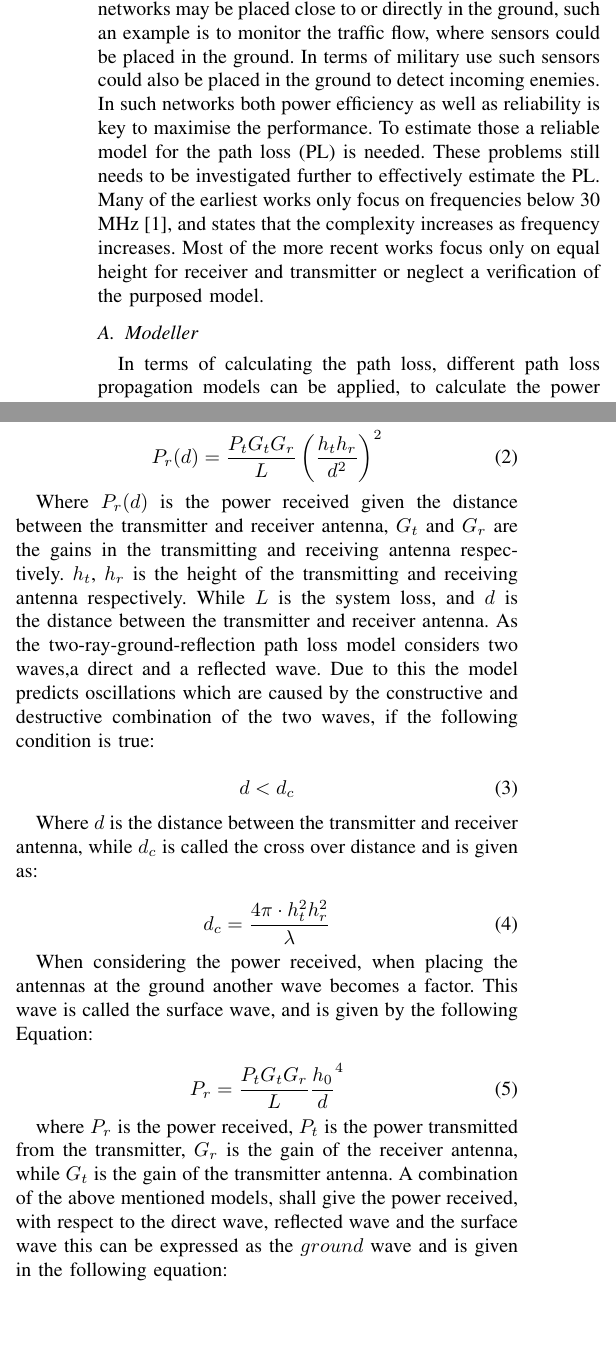
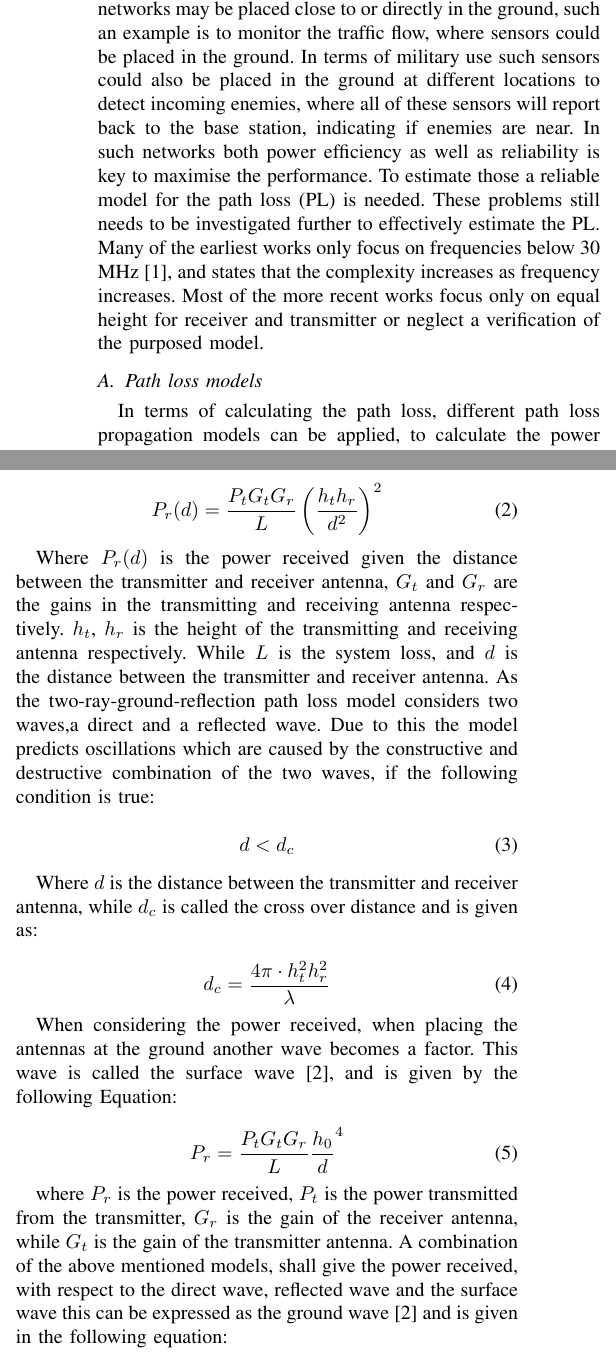
Before and after one commit to tkjj13/P7, a LaTeX paper (Artikel/Artikel.tex, which reads Artikel/filer/intro2.tex, Artikel/filer/introduction.tex): two parts of the columns of page 1 of 2, joined at a grey line, cut so that both start at the same text, the shorter picture padded with empty space. Compiled offline with pdfLaTeX; a missing font is replaced by an installed copy or a similar font; a LaTeX package or settings file that is missing is left out.

Commit message:
intro_kilder

```diff
--- a/Artikel/filer/intro2.tex
+++ b/Artikel/filer/intro2.tex
@@ -1,6 +1,6 @@
-\subsection{Modeller}
+\subsection{Path loss models}
 
-In terms of calculating the path loss, different path loss propagation models can be applied, to calculate the power received, given different conditions. The Friss free space path loss equation (FSPL) \eqref{simple_friss} calculates the power received, given only free space loss \cite{?}.
+In terms of calculating the path loss, different path loss propagation models can be applied, to calculate the power received, given different conditions. The Friss free space path loss equation (FSPL) \eqref{simple_friss} calculates the power received, given only free space loss \cite{Chong}.
 
 \begin{equation}
 P_r = \frac{P_t G_t G_r}{L} \left(\frac{\lambda}{4 \pi d}\right)^2
@@ -37,14 +37,14 @@ d_{c} = \frac{4\pi \cdot h^2_t h^2_r }{\lambda}
 \label{two_ray_cross_dis}
 \end{equation}
 
-When considering the power received, when placing the antennas at the ground another wave becomes a factor. This wave is called the surface wave, and is given by the following Equation:
+When considering the power received, when placing the antennas at the ground another wave becomes a factor. This wave is called the surface wave \cite{Chong}, and is given by the following Equation:
 
 \begin{equation}
 P_r=\frac{P_t G_t G_r }{L}\frac{h_0}{d}^4
 \label{surface_wave}
 \end{equation}
 
-where $P_{r}$ is the power received, $P_{t}$ is the power transmitted from the transmitter, $G_{r}$ is the gain of the receiver antenna, while $G_{t}$ is the gain of the transmitter antenna. A combination of the above mentioned models, shall give the power received, with respect to the direct wave, reflected wave and the surface wave this can be expressed as the $ground$ wave and is given in the following equation:
+where $P_{r}$ is the power received, $P_{t}$ is the power transmitted from the transmitter, $G_{r}$ is the gain of the receiver antenna, while $G_{t}$ is the gain of the transmitter antenna. A combination of the above mentioned models, shall give the power received, with respect to the direct wave, reflected wave and the surface wave this can be expressed as the ground wave \cite{Chong} and is given in the following equation:
 
 
 \begin{equation}
--- a/Artikel/filer/introduction.tex
+++ b/Artikel/filer/introduction.tex
@@ -1,5 +1,5 @@
 
-In the future it is likely that more and more wireless sensor networks (WSN) will appear, such WSNs could be used to monitor traffic flow, or home power consumption. Examples could also include industrial or military uses. Many of such networks may be placed close to or directly in the ground, such an example is to monitor the traffic flow, where sensors could be placed in the ground. In terms of military use such sensors could also be placed in the ground to detect incoming enemies. In such networks both power efficiency as well as reliability is key to maximise the performance. To estimate those a reliable model for the path loss (PL) is needed. %Such a path loss model indicates the power received from the sensors to the base station, based on various parameters like polarization loss, cable loss etc. When applying typically models like the FSPL, problems occur when placing the antenna to close to the ground.
+In the future it is likely that more and more wireless sensor networks (WSN) will appear, such WSNs could be used to monitor traffic flow, or home power consumption. Examples could also include industrial or military uses. Many of such networks may be placed close to or directly in the ground, such an example is to monitor the traffic flow, where sensors could be placed in the ground. In terms of military use such sensors could also be placed in the ground at different locations to detect incoming enemies, where all of these sensors will report back to the base station, indicating if enemies are near. In such networks both power efficiency as well as reliability is key to maximise the performance. To estimate those a reliable model for the path loss (PL) is needed.
 These problems still needs to be investigated further to effectively estimate the PL. Many of the earliest works only focus on frequencies below 30 MHz \cite{Bullington}, and states that the complexity increases as frequency increases. Most of the more recent works focus only on equal height for receiver and transmitter or neglect a verification of the purposed model.
 
 
```
Also changed, not shown: Artikel/setup/mybib.bib (+15 -0 lines), Artikel/filer/intro2.tex (6 more changed lines).
